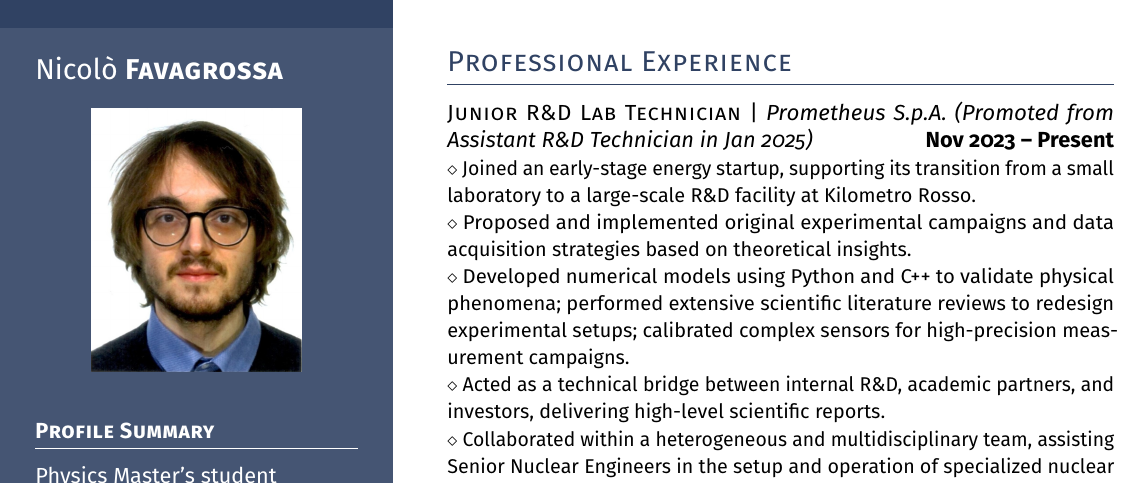
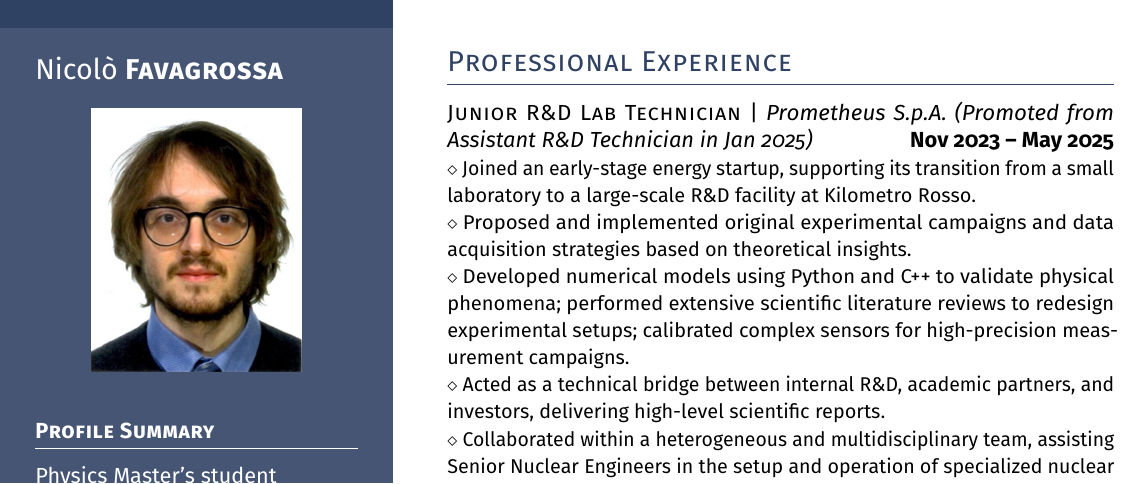
Before and after one commit to NicoFava/Latex, a LaTeX CV (Nicolò_Favagrossa_CV_ENG/main.tex): part of the page, cut so that both start at the same text. Compiled offline with pdfLaTeX.

Commit message:
Update CV to reflect revised end date for current position at Prometheus S.p.A.

```diff
--- a/Nicolò_Favagrossa_CV_ENG/main.tex
+++ b/Nicolò_Favagrossa_CV_ENG/main.tex
@@ -121,7 +121,7 @@ Languages: \\
 
 \headright{Professional Experience}
 
-\textsc{Junior R\&D Lab Technician} | \textit{Prometheus S.p.A.} \textit{(Promoted from Assistant R\&D Technician in Jan 2025)} \dates{Nov 2023 – Present} \\
+\textsc{Junior R\&D Lab Technician} | \textit{Prometheus S.p.A.} \textit{(Promoted from Assistant R\&D Technician in Jan 2025)} \dates{Nov 2023 – May 2025} \\
 \smaller{Joined an early-stage energy startup, supporting its transition from a small laboratory to a large-scale R\&D facility at Kilometro Rosso.} \\
 \smaller{Proposed and implemented original experimental campaigns and data acquisition strategies based on theoretical insights.} \\
 \smaller{Developed numerical models using Python and C++ to validate physical phenomena; performed extensive scientific literature reviews to redesign experimental setups; calibrated complex sensors for high-precision measurement campaigns.}\\
```
Also changed, not shown: Nicolò_Favagrossa_CV_ENG/main.pdf.
